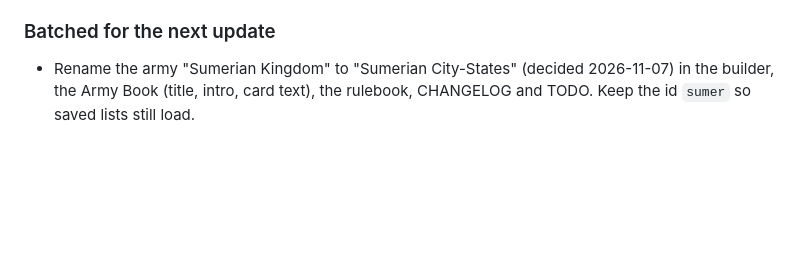
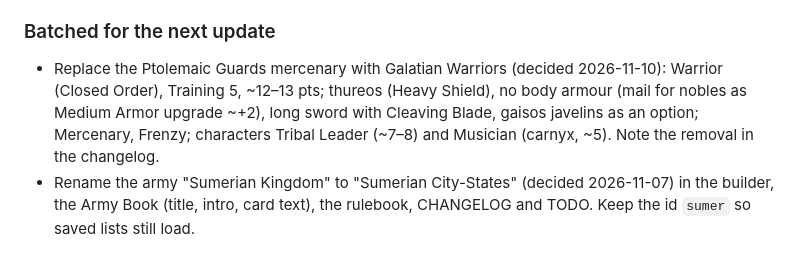
Before and after one commit to kevinstanzione/Syrrhexis-Ancient-Battles, a Markdown page: TODO.md, the part around the change. Drawn GitHub-style; blank space fills up the shorter version.

Commit message:
TODO: Galatian Warriors replace Ptolemaic Guards
Co-Authored-By: Claude Opus 5.5 <noreply@anthropic.com>
Claude-Session: https://claude.ai/code/session_017qtE7ipkmheXKkdp74hFts

```diff
--- a/TODO.md
+++ b/TODO.md
@@ -11,6 +11,7 @@ Done 2026-11-05: First Blood row, Strength table order, matching Armor Save tabl
 Still to do:
 
 ### Batched for the next update
+- Replace the Ptolemaic Guards mercenary with Galatian Warriors (decided 2026-11-10): Warrior (Closed Order), Training 5, ~12–13 pts; thureos (Heavy Shield), no body armour (mail for nobles as Medium Armor upgrade ~+2), long sword with Cleaving Blade, gaisos javelins as an option; Mercenary, Frenzy; characters Tribal Leader (~7–8) and Musician (carnyx, ~5). Note the removal in the changelog.
 - Rename the army "Sumerian Kingdom" to "Sumerian City-States" (decided 2026-11-07) in the builder, the Army Book (title, intro, card text), the rulebook, CHANGELOG and TODO. Keep the id `sumer` so saved lists still load.
 
 ## Terrain bases (3D print)
```
